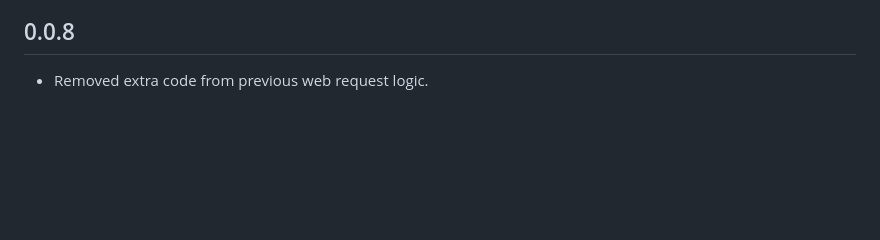
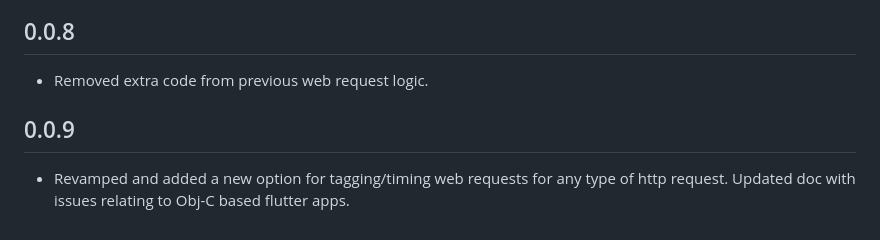
Before and after one commit to nickmcdev/flutter_dynatrace, a Markdown page: CHANGELOG.md, the part around the change. Rendered like a GitHub page; blank space fills up the shorter version.

```diff
--- a/CHANGELOG.md
+++ b/CHANGELOG.md
@@ -21,3 +21,6 @@
 
 ## 0.0.8
 * Removed extra code from previous web request logic.
+
+## 0.0.9
+* Revamped and added a new option for tagging/timing web requests for any type of http request. Updated doc with issues relating to Obj-C based flutter apps.
```
Also changed, not shown: README.md (+63 -0 lines), example/doc/bridgingHeader.png (added), example/doc/webAction2Android.png (added), example/doc/webAction2iOS.png (added), 6 other files.
